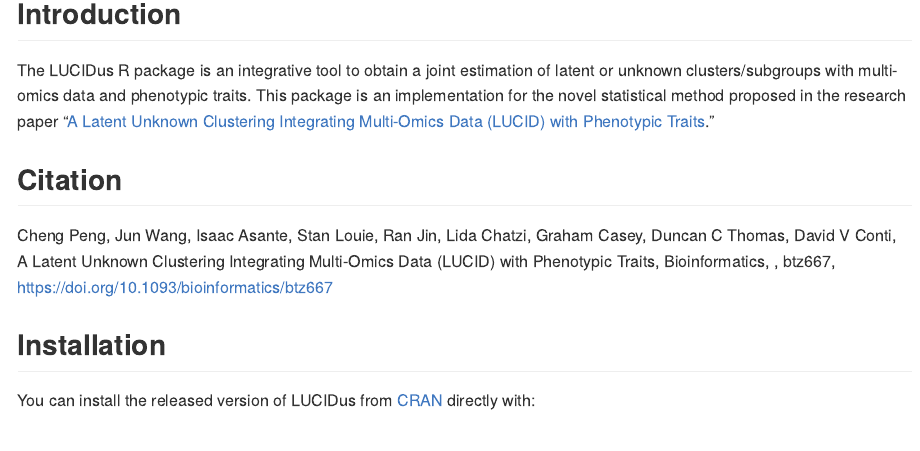
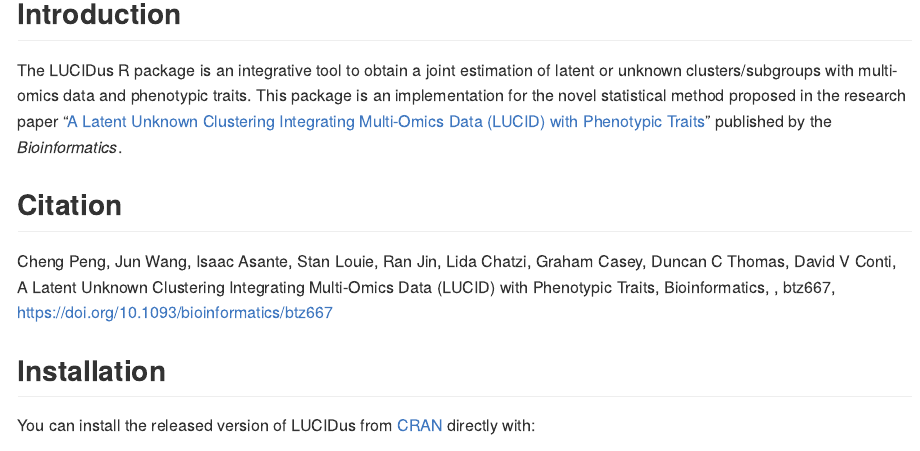
Before and after one commit to USCbiostats/LUCIDus-old, an R Markdown document (README.Rmd): the page in a window 1100 px wide, from 160 px down. Rendered offline with R 4.5, knitr and Pandoc, with nearby package versions; long lines of code are wrapped; badge pictures from the web are left out.

Commit message:
Update the citation in README.

````diff
--- a/README.Rmd
+++ b/README.Rmd
@@ -20,7 +20,7 @@
 ```
 ## Introduction
 
-The LUCIDus R package is an integrative tool to obtain a joint estimation of latent or unknown clusters/subgroups with multi-omics data and phenotypic traits. This package is an implementation for the novel statistical method proposed in the research paper "[A Latent Unknown Clustering Integrating Multi-Omics Data (LUCID) with Phenotypic Traits](https://doi.org/10.1093/bioinformatics/btz667)."
+The LUCIDus R package is an integrative tool to obtain a joint estimation of latent or unknown clusters/subgroups with multi-omics data and phenotypic traits. This package is an implementation for the novel statistical method proposed in the research paper "[A Latent Unknown Clustering Integrating Multi-Omics Data (LUCID) with Phenotypic Traits](https://doi.org/10.1093/bioinformatics/btz667)" published by the *Bioinformatics*.
 
 ## Citation
 
````
Also changed, not shown: README.md.
